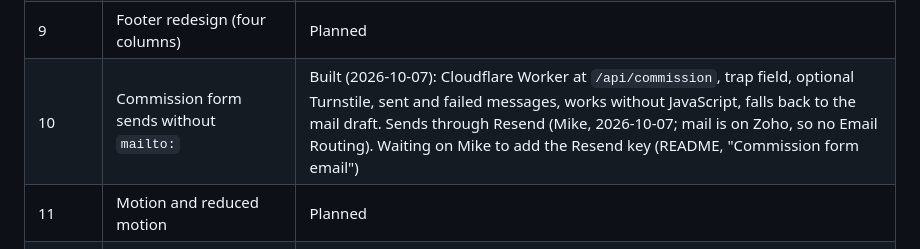
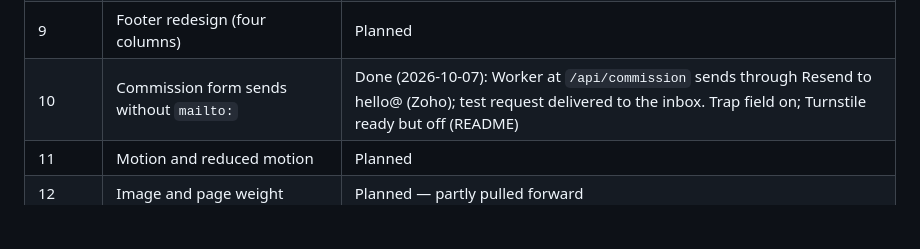
Before and after one commit to HennyPapi/yoru-foundry-site, a Markdown page: ROADMAP.md, the part around the change. Drawn GitHub-style; blank space fills up the shorter version.

Commit message:
Roadmap: Phase 10 done (test request delivered to hello@)
Co-Authored-By: Claude Opus 5.5 <noreply@anthropic.com>
Claude-Session: https://claude.ai/code/session_014kgsP4zXbR91SpjPr6JWR2

```diff
--- a/ROADMAP.md
+++ b/ROADMAP.md
@@ -63,7 +63,7 @@ Known small issues (fix when touching these areas):
 | — | Inner pages in Verdigris | Done (2026-10-07): request, Crafted Art + 75%, Built to Taste, Trust the Process, Why Yoru, About, Journal, Archive, build records. Still old: the five hidden product stub pages |
 | 8 | Media and sound readiness | Done (2026-10-07): every media spot takes a real file with no layout change; see `MEDIA.md`. Waiting on Mike's media |
 | 9 | Footer redesign (four columns) | Planned |
-| 10 | Commission form sends without `mailto:` | Built (2026-10-07): Cloudflare Worker at `/api/commission`, trap field, optional Turnstile, sent and failed messages, works without JavaScript, falls back to the mail draft. Sends through Resend (Mike, 2026-10-07; mail is on Zoho, so no Email Routing). Waiting on Mike to add the Resend key (README, "Commission form email") |
+| 10 | Commission form sends without `mailto:` | Done (2026-10-07): Worker at `/api/commission` sends through Resend to hello@ (Zoho); test request delivered to the inbox. Trap field on; Turnstile ready but off (README) |
 | 11 | Motion and reduced motion | Planned |
 | 12 | Image and page weight | Planned — partly pulled forward |
 | 13 | Cleanup: unused files, orphan pages, dead CSS | Planned |
```
